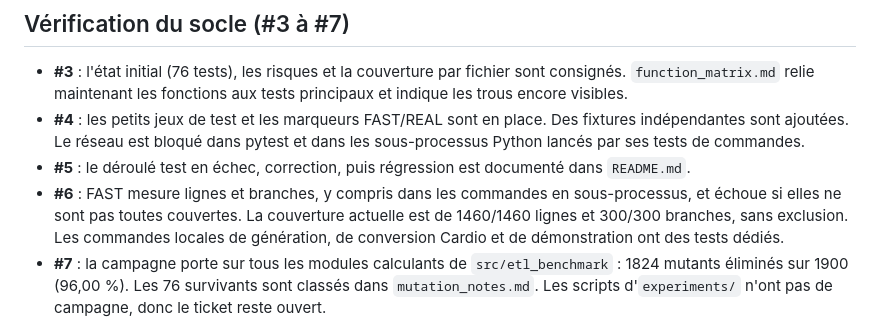
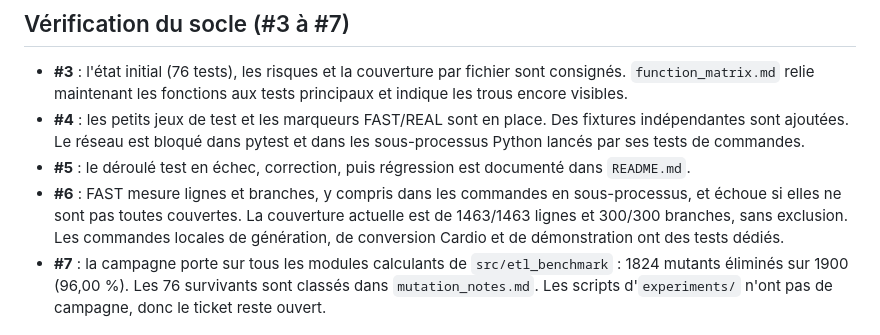
Before and after one commit to theobigand/etl-anomaly-benchmark, a Markdown page: verification/issues.md, the part around the change. GitHub-like rendering.

```diff
--- a/verification/issues.md
+++ b/verification/issues.md
@@ -16,7 +16,7 @@ sont pas tous remplis.
   dans `README.md`.
 - **#6** : FAST mesure lignes et branches, y compris dans les commandes en
   sous-processus, et échoue si elles ne sont pas toutes couvertes. La
-  couverture actuelle est de 1460/1460 lignes et 300/300 branches, sans
+  couverture actuelle est de 1463/1463 lignes et 300/300 branches, sans
   exclusion. Les commandes locales de génération, de conversion Cardio et de
   démonstration ont des tests dédiés.
 - **#7** : la campagne porte sur tous les modules calculants de
```
Also changed, not shown: verification/report.md (+6 -4 lines).
